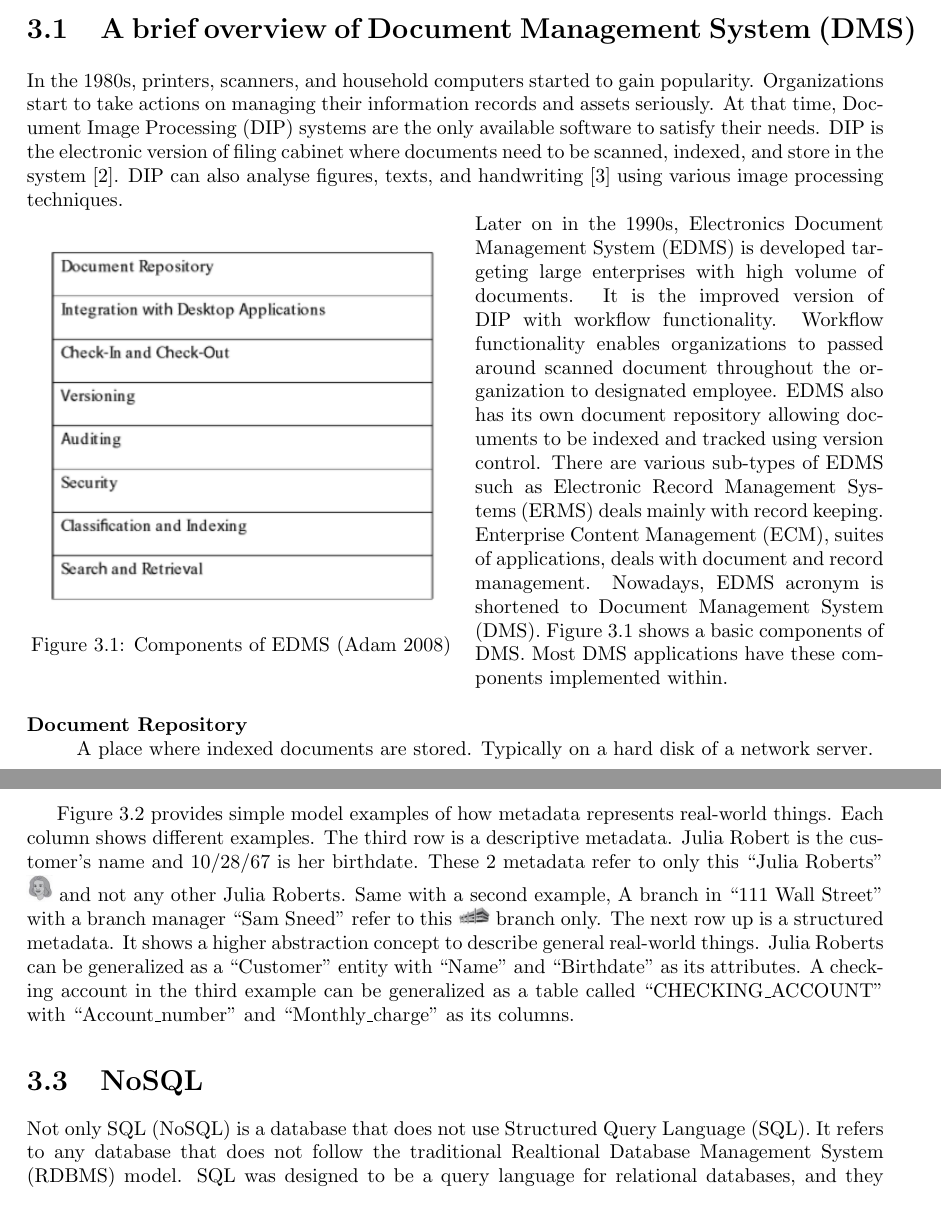
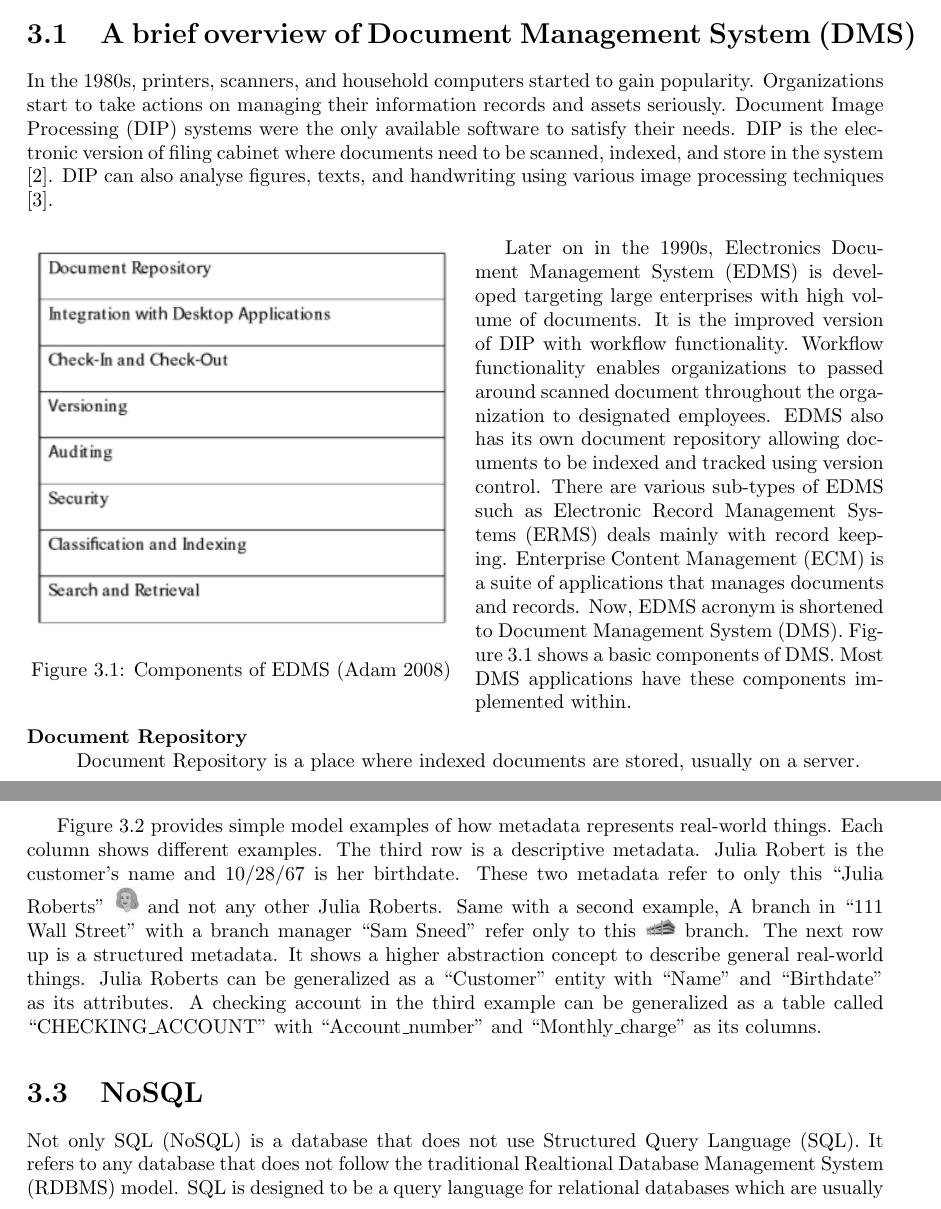
Before and after one commit to makemek/dms_thesis, a LaTeX thesis (dms.tex, which reads background-knowledge.tex): two parts of pages 17 and 19 of 32, joined at a grey line, cut so that both start at the same text. Compiled offline with pdfLaTeX.

Commit message:
Fix grammartical errors

```diff
--- a/background-knowledge.tex
+++ b/background-knowledge.tex
@@ -3,26 +3,25 @@
 \section{A brief overview of Document Management System (DMS)}
 In the 1980s, printers, scanners, and household computers started to gain popularity.
 Organizations start to take actions on managing their information records and assets seriously.
-At that time, \gls{dip} systems are the only available software to satisfy their needs.
+\gls{dip} systems were the only available software to satisfy their needs.
 \gls{dip} is the electronic version of filing cabinet where documents need to be scanned, indexed, and store in the system \cite{1_adam_2008}.
-DIP can also analyse figures, texts, and handwriting \cite{akram2010document} using various image processing techniques.
+DIP can also analyse figures, texts, and handwriting using various image processing techniques \cite{akram2010document}.
 \begin{wrapfigure}{l}{0.5\textwidth}
-	\centering
-	\includegraphics[scale=0.75]{res/bg-knowledge/edms-components.png}
+	\includegraphics[scale=0.8]{res/bg-knowledge/edms-components.png}
 	\caption{Components of EDMS \citefigure{1_adam_2008}}
 	\label{fig:edms-components}
 \end{wrapfigure}
+
 Later on in the 1990s, \gls{edms} is developed targeting large enterprises with high volume of documents.
 It is the improved version of \gls{dip} with workflow functionality.
-Workflow functionality enables organizations to passed around scanned document throughout the organization to designated employee.
+Workflow functionality enables organizations to passed around scanned document throughout the organization to designated employees.
 \gls{edms} also has its own document repository allowing documents to be indexed and tracked using version control.
 There are various sub-types of \gls{edms} such as \gls{erms} deals mainly with record keeping.
-\gls{ecm}, suites of applications, deals with document and record management.
-Nowadays, \gls{edms} acronym is shortened to \gls{dms}.
+\gls{ecm} is a suite of applications that manages documents and records.
+Now, \gls{edms} acronym is shortened to \gls{dms}.
 Figure \ref{fig:edms-components} shows a basic components of \gls{dms}.
 Most \gls{dms} applications have these components implemented within.
 \begin{description}
 	\item[Document Repository] \hfill \\
-	A place where indexed documents are stored.
-	Typically on a hard disk of a network server.
+	Document Repository is a place where indexed documents are stored, usually on a server.
 	\item[Integration with desktop applications] \hfill \\
@@ -79,8 +78,8 @@ Figure \ref{fig:data-metadata} provides simple model examples of how metadata re
 Each column shows different examples.
 The third row is a descriptive metadata.
 Julia Robert is the customer's name and 10/28/67 is her birthdate.
-These 2 metadata refer to only this \enquote{Julia Roberts} \includegraphics[scale=0.3]{res/bg-knowledge/metadata-julia} and not any other Julia Roberts.
-Same with a second example, A branch in \enquote{111 Wall Street} with a branch manager \enquote{Sam Sneed} refer to this \includegraphics[scale=0.3]{res/bg-knowledge/metadata-wallstreet} branch only.
+These two metadata refer to only this \enquote{Julia Roberts} \includegraphics[scale=0.3]{res/bg-knowledge/metadata-julia} and not any other Julia Roberts.
+Same with a second example, A branch in \enquote{111 Wall Street} with a branch manager \enquote{Sam Sneed} refer only to this \includegraphics[scale=0.3]{res/bg-knowledge/metadata-wallstreet} branch.
 The next row up is a structured metadata.
 It shows a higher abstraction concept to describe general real-world things.
 Julia Roberts can be generalized as a \enquote{Customer} entity with \enquote{Name} and \enquote{Birthdate} as its attributes.
@@ -89,7 +88,7 @@ A checking account in the third example can be generalized as a table called \en
 \section{NoSQL}
 \gls{nosql} is a database that does not use \gls{sql}.
 It refers to any database that does not follow the traditional \gls{rdbms} model.
-\gls{sql} was designed to be a query language for relational databases, and they are usually table-based.
+\gls{sql} is designed to be a query language for relational databases which are usually table-based.
 Records are stored in rows and columns represent fields.
 On the other hand, \gls{nosql} allow to define fields while creating a record.
 Nested values are common in \gls{nosql} databases because \gls{nosql} is aggregate oriented.
```
Also changed, not shown: background-knowledge.tex (30 more changed lines).
